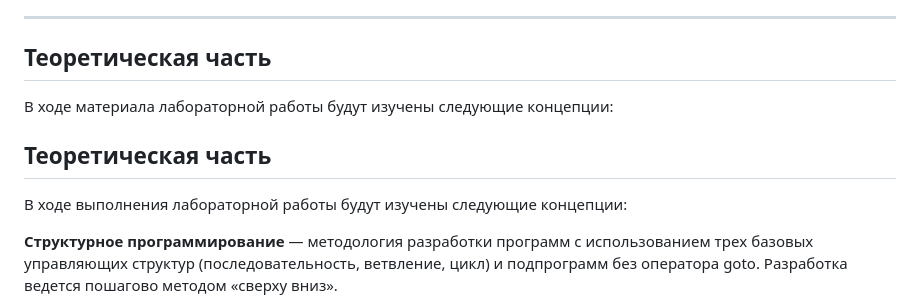
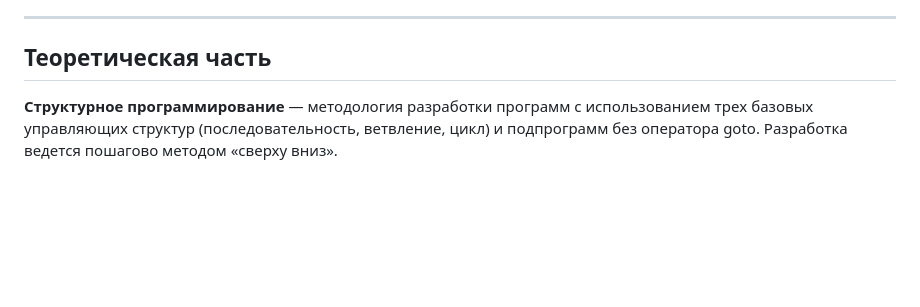
Before and after one commit to drrrm471/MakarovRD, a Markdown page: lab-02/lab-02-0102/ОТЧЕТ.md, the part around the change. Rendered like a GitHub page; blank space fills up the shorter version.

Commit message:
Edit theory ОТЧЕТ.md in lab-02-0102.

```diff
--- a/lab-02/lab-02-0102/ОТЧЕТ.md
+++ b/lab-02/lab-02-0102/ОТЧЕТ.md
@@ -17,10 +17,6 @@
 ---
 
 ## **Теоретическая часть**
-В ходе материала лабораторной работы будут изучены следующие концепции:
-
-## **Теоретическая часть**
-В ходе выполнения лабораторной работы будут изучены следующие концепции:
 
 **Структурное программирование** — методология разработки программ с использованием трех базовых управляющих структур (последовательность, ветвление, цикл) и подпрограмм без оператора goto. Разработка ведется пошагово методом «сверху вниз».
 
```
